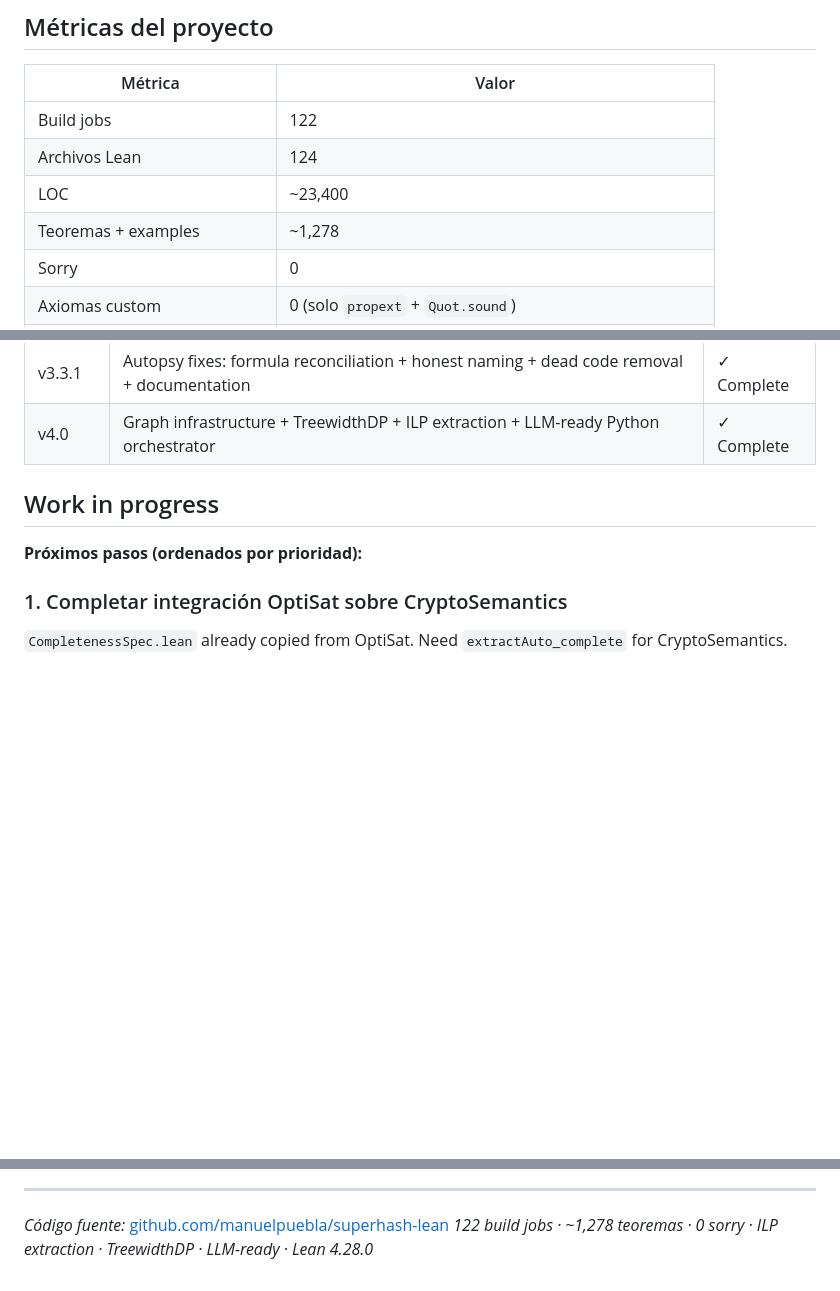
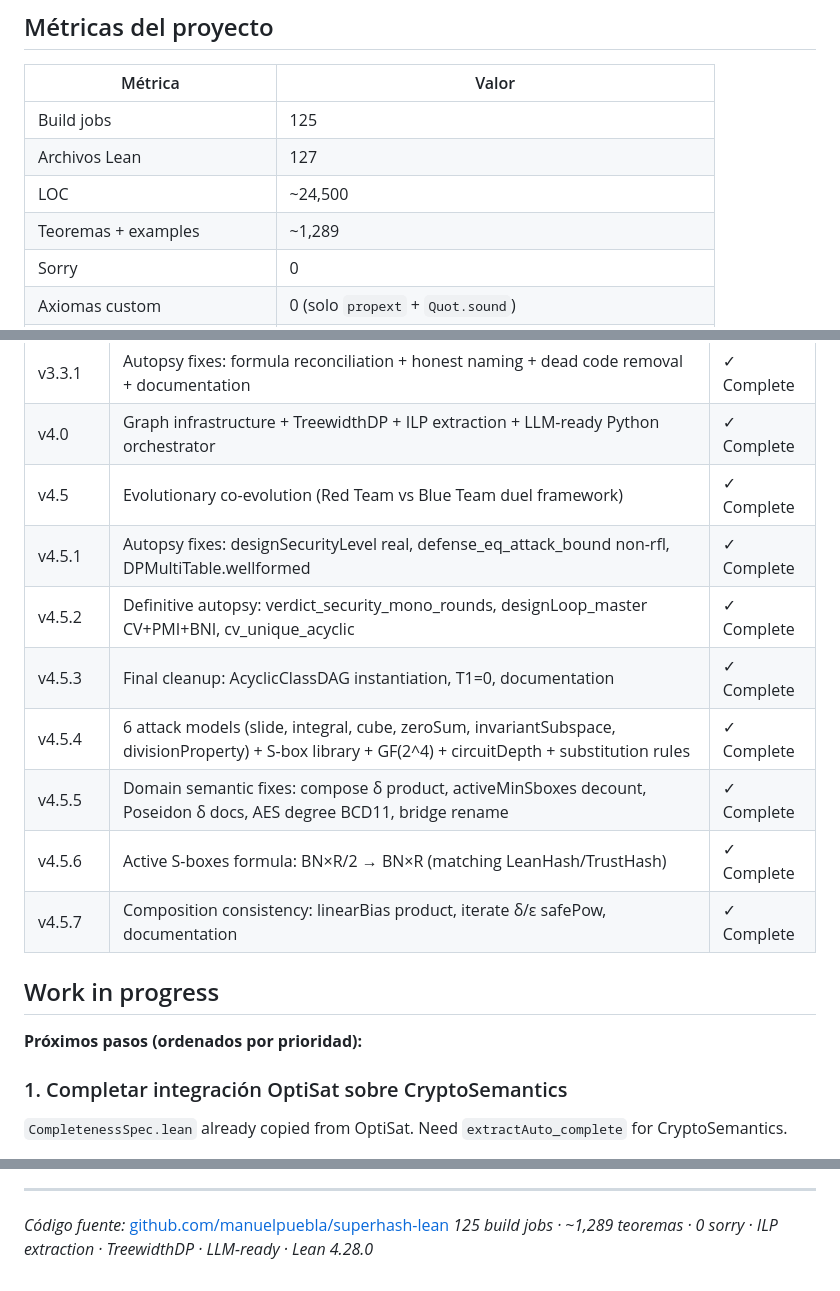
Before and after one commit to manuelpuebla/superhash-lean, a Markdown page: README.md, 3 parts joined by grey strips. GitHub-like rendering; blank space fills up the shorter version.

Commit message:
Update README and ARCHITECTURE for v4.5.7
README: metrics updated (125 jobs, 127 files, ~24,500 LOC, ~1,289 theorems).
Version table extended with v4.5 through v4.5.7 entries.
ARCHITECTURE: header updated from v2.0 to v4.5.7 with current metrics.

```diff
--- a/README.md
+++ b/README.md
@@ -27,10 +27,10 @@ Cada componente respaldado por un teorema verificado en Lean 4. El **master theo
 
 | Métrica | Valor |
 |---------|-------|
-| Build jobs | 122 |
-| Archivos Lean | 124 |
-| LOC | ~23,400 |
-| Teoremas + examples | ~1,278 |
+| Build jobs | 125 |
+| Archivos Lean | 127 |
+| LOC | ~24,500 |
+| Teoremas + examples | ~1,289 |
 | Sorry | 0 |
 | Axiomas custom | 0 (solo `propext` + `Quot.sound`) |
 | Rewrite rules (Nat) | 15 (5 simplification + 10 expansion) |
@@ -236,6 +236,14 @@ Saturation non-vacuity:    6→17 nodes with 3 rules (native_decide verified)
 | v3.3 | TrustHash S-box pipeline + quantum bounds + division property + 4D threat lattice + Pareto 6D | ✓ Complete |
 | v3.3.1 | Autopsy fixes: formula reconciliation + honest naming + dead code removal + documentation | ✓ Complete |
 | v4.0 | Graph infrastructure + TreewidthDP + ILP extraction + LLM-ready Python orchestrator | ✓ Complete |
+| v4.5 | Evolutionary co-evolution (Red Team vs Blue Team duel framework) | ✓ Complete |
+| v4.5.1 | Autopsy fixes: designSecurityLevel real, defense_eq_attack_bound non-rfl, DPMultiTable.wellformed | ✓ Complete |
+| v4.5.2 | Definitive autopsy: verdict_security_mono_rounds, designLoop_master CV+PMI+BNI, cv_unique_acyclic | ✓ Complete |
+| v4.5.3 | Final cleanup: AcyclicClassDAG instantiation, T1=0, documentation | ✓ Complete |
+| v4.5.4 | 6 attack models (slide, integral, cube, zeroSum, invariantSubspace, divisionProperty) + S-box library + GF(2^4) + circuitDepth + substitution rules | ✓ Complete |
+| v4.5.5 | Domain semantic fixes: compose δ product, activeMinSboxes decount, Poseidon δ docs, AES degree BCD11, bridge rename | ✓ Complete |
+| v4.5.6 | Active S-boxes formula: BN×R/2 → BN×R (matching LeanHash/TrustHash) | ✓ Complete |
+| v4.5.7 | Composition consistency: linearBias product, iterate δ/ε safePow, documentation | ✓ Complete |
 
 ## Work in progress
 
@@ -272,4 +280,4 @@ Connect Python orchestrator (AXLE, RLVF) with the verified Lean pipeline.
 ---
 
 *Código fuente:* [github.com/manuelpuebla/superhash-lean](https://github.com/manuelpuebla/superhash-lean)
-*122 build jobs · ~1,278 teoremas · 0 sorry · ILP extraction · TreewidthDP · LLM-ready · Lean 4.28.0*
+*125 build jobs · ~1,289 teoremas · 0 sorry · ILP extraction · TreewidthDP · LLM-ready · Lean 4.28.0*
```
Also changed, not shown: ARCHITECTURE.md (+5 -5 lines).
